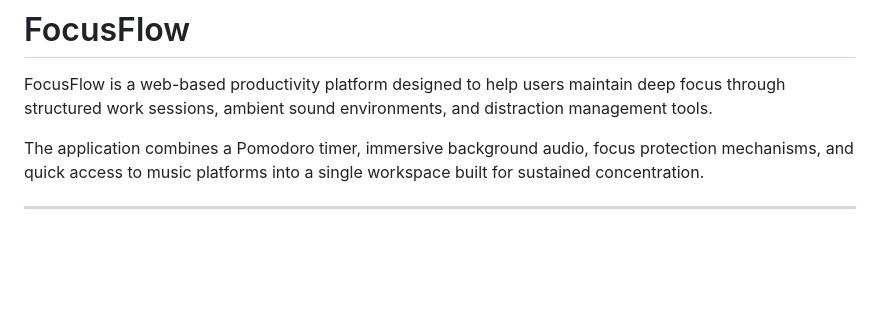
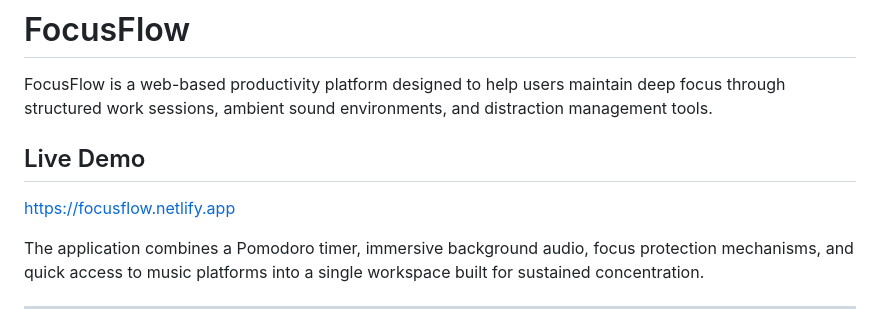
Before and after one commit to sschandra723/FocusFlow, a Markdown page: README.md, the part around the change. Rendered like a GitHub page; blank space fills up the shorter version.

```diff
--- a/README.md
+++ b/README.md
@@ -1,6 +1,9 @@
 # FocusFlow
 
 FocusFlow is a web-based productivity platform designed to help users maintain deep focus through structured work sessions, ambient sound environments, and distraction management tools.
+## Live Demo
+
+https://focusflow.netlify.app
 
 The application combines a Pomodoro timer, immersive background audio, focus protection mechanisms, and quick access to music platforms into a single workspace built for sustained concentration.
 
```
